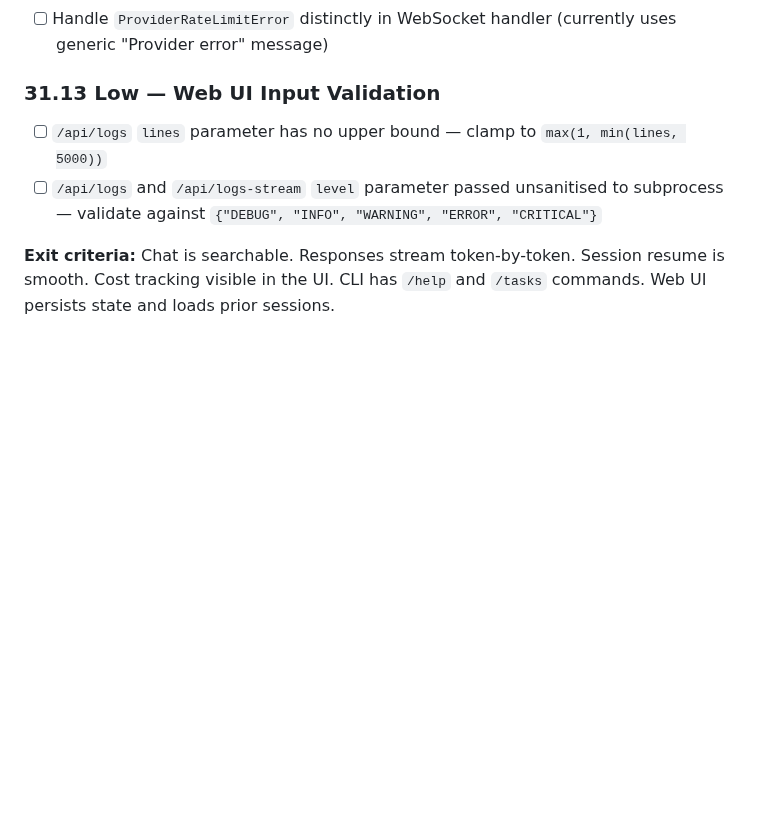
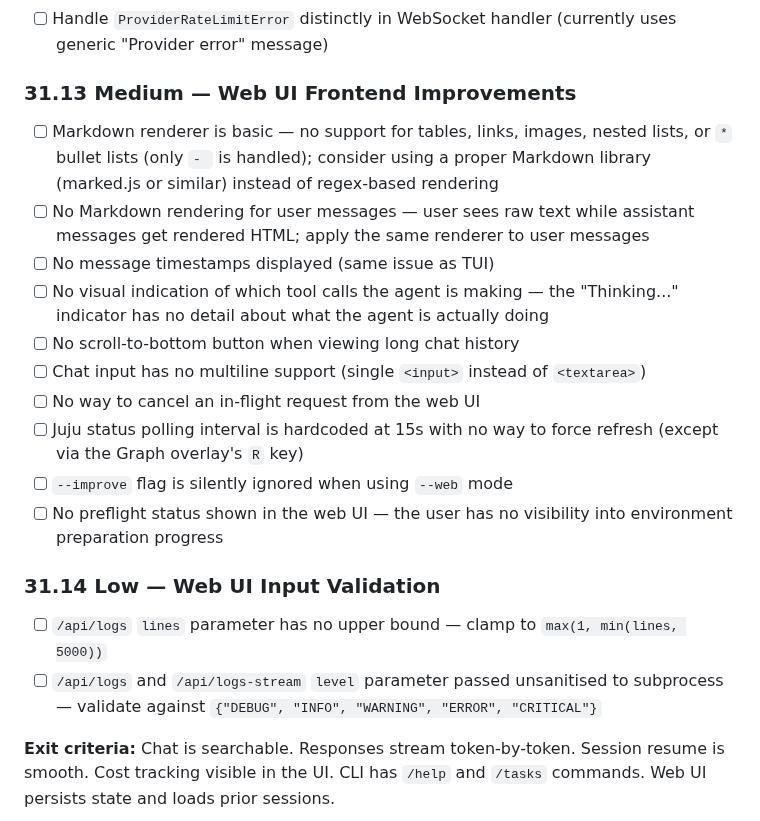
Before and after one commit to tonyandrewmeyer/cantrip, a Markdown page: ROADMAP.md, the part around the change. Rendered like a GitHub page; blank space fills up the shorter version.

Commit message:
Add web UI roadmap items from playwright testing
Tested the web UI with playwright (17/18 tests passed). Added
roadmap item 31.13 covering frontend improvements: Markdown
renderer gaps, missing multiline input, no tool call visibility,
no preflight status, and --improve flag silently ignored in web
mode. Renumbered input validation to 31.14.

Co-Authored-By: Claude Opus 4.6 (1M context) <noreply@anthropic.com>

```diff
--- a/ROADMAP.md
+++ b/ROADMAP.md
@@ -2774,7 +2774,26 @@ experienced users.
 - [ ] Handle `ProviderRateLimitError` distinctly in WebSocket handler (currently
   uses generic "Provider error" message)
 
-### 31.13 Low — Web UI Input Validation
+### 31.13 Medium — Web UI Frontend Improvements
+
+- [ ] Markdown renderer is basic — no support for tables, links, images, nested lists,
+  or `*` bullet lists (only `- ` is handled); consider using a proper Markdown library
+  (marked.js or similar) instead of regex-based rendering
+- [ ] No Markdown rendering for user messages — user sees raw text while assistant
+  messages get rendered HTML; apply the same renderer to user messages
+- [ ] No message timestamps displayed (same issue as TUI)
+- [ ] No visual indication of which tool calls the agent is making — the "Thinking..."
+  indicator has no detail about what the agent is actually doing
+- [ ] No scroll-to-bottom button when viewing long chat history
+- [ ] Chat input has no multiline support (single `<input>` instead of `<textarea>`)
+- [ ] No way to cancel an in-flight request from the web UI
+- [ ] Juju status polling interval is hardcoded at 15s with no way to force refresh
+  (except via the Graph overlay's `R` key)
+- [ ] `--improve` flag is silently ignored when using `--web` mode
+- [ ] No preflight status shown in the web UI — the user has no visibility into
+  environment preparation progress
+
+### 31.14 Low — Web UI Input Validation
 
 - [ ] `/api/logs` `lines` parameter has no upper bound — clamp to `max(1, min(lines, 5000))`
 - [ ] `/api/logs` and `/api/logs-stream` `level` parameter passed unsanitised to
```
Also changed, not shown: CHANGELOG.md (+1 -0 lines).
